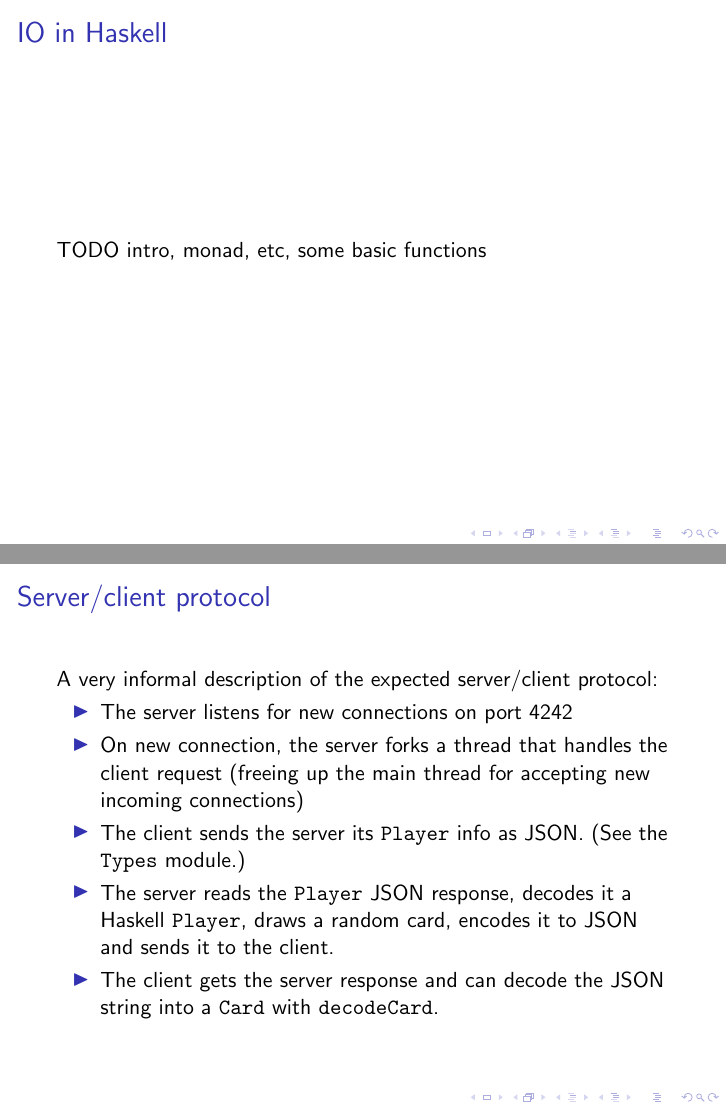
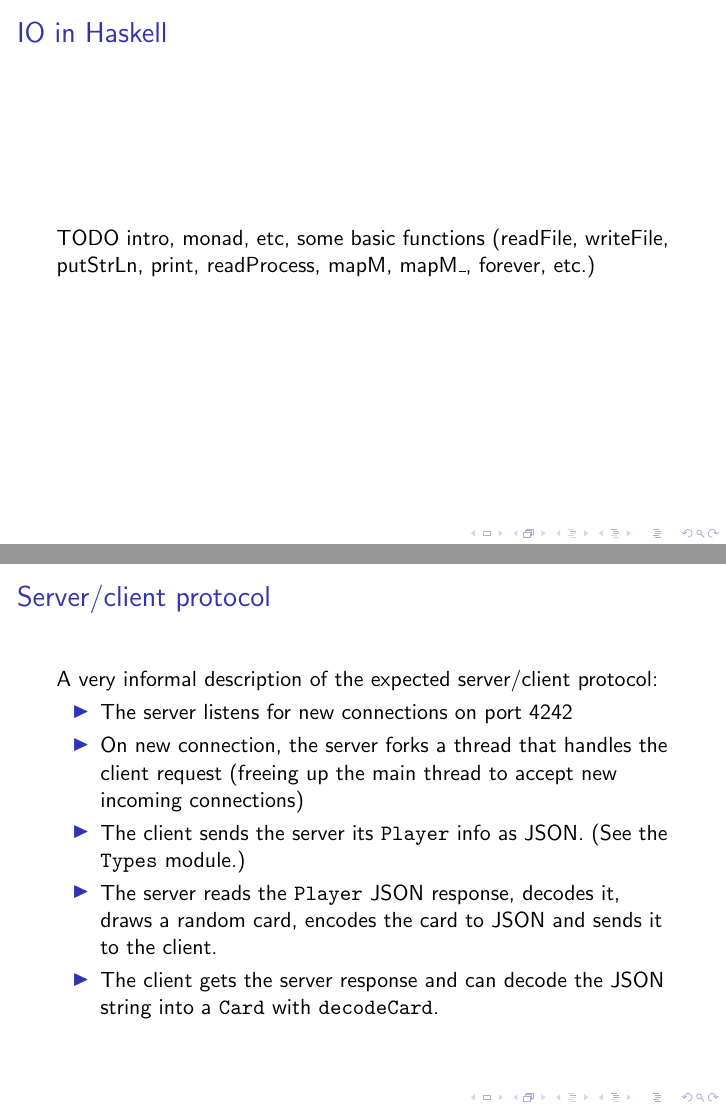
Before and after one commit to nurpax/haskell-dojo, LaTeX slides (dojo2.2_slides.tex): pages 13 and 17 of 18, joined at a grey line. Compiled offline with pdfLaTeX.

Commit message:
Slide tweaks

```diff
--- a/dojo2.2_slides.tex
+++ b/dojo2.2_slides.tex
@@ -268,7 +269,8 @@ toList (Node v l r) = toList l ++ [v] ++ toList r
 \begin{frame}[fragile]
 \frametitle{IO in Haskell}
 
-TODO intro, monad, etc, some basic functions
+TODO intro, monad, etc, some basic functions (readFile, writeFile,
+putStrLn, print, readProcess, mapM, mapM\_, forever, etc.)
 
 \end{frame}
 %-----------------------------------------------------------------
@@ -344,13 +346,13 @@ A very informal description of the expected server/client protocol:
 \begin{itemize}
   \item The server listens for new connections on port 4242
   \item On new connection, the server forks a thread that handles the
-    client request (freeing up the main thread for accepting new
-    incoming connections)
+    client request (freeing up the main thread to accept new incoming
+    connections)
   \item The client sends the server its \verb+Player+ info as
     JSON.  (See the \verb+Types+ module.)
-  \item The server reads the \verb+Player+ JSON response, decodes it a
-    Haskell \verb+Player+, draws a random card, encodes it to JSON and
-    sends it to the client.
+  \item The server reads the \verb+Player+ JSON response, decodes it,
+    draws a random card, encodes the card to JSON and sends it to the
+    client.
   \item The client gets the server response and can decode the JSON
     string into a \verb+Card+ with \verb+decodeCard+.
 \end{itemize}
```
Also changed, not shown: dojo2.2_slides.tex (5 more changed lines).
